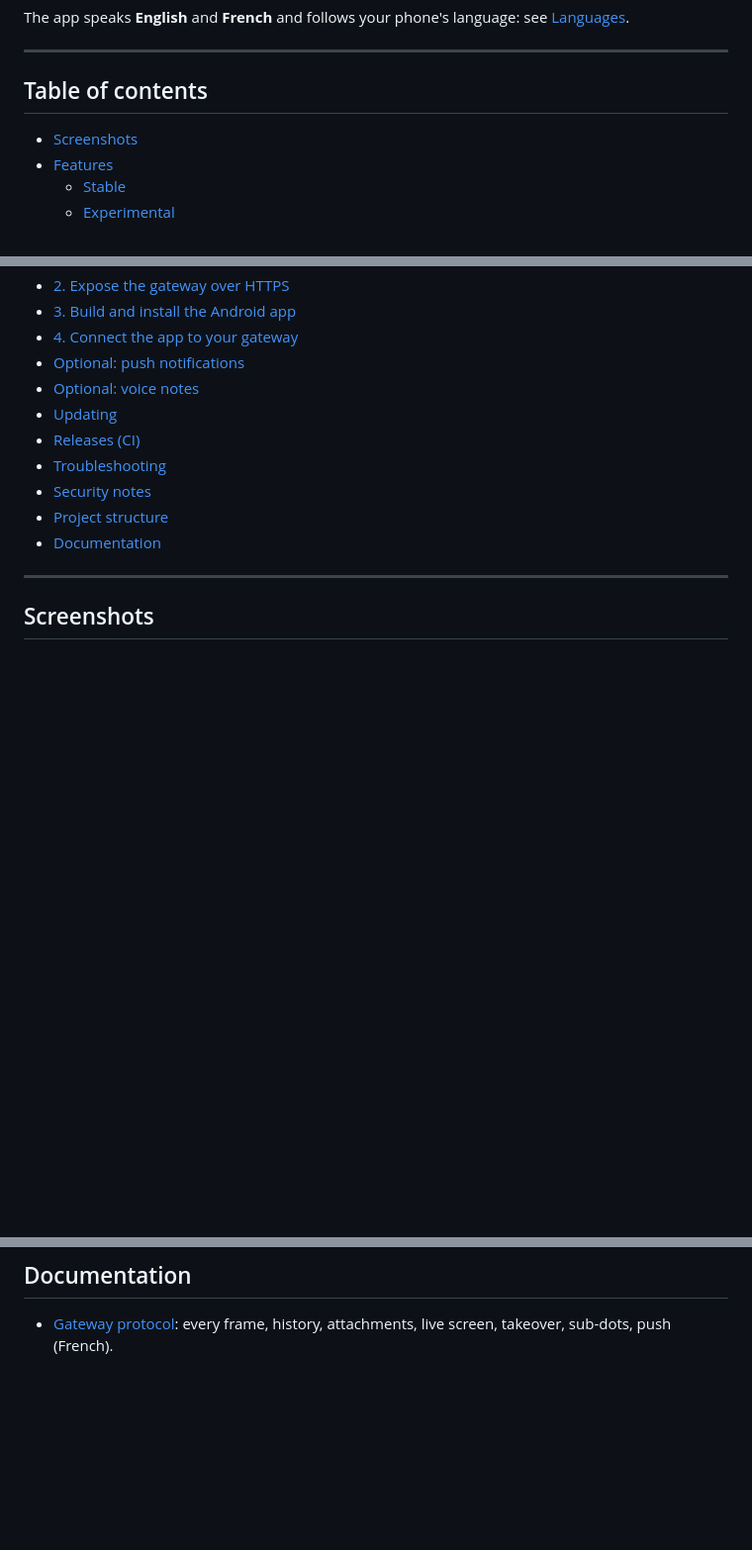
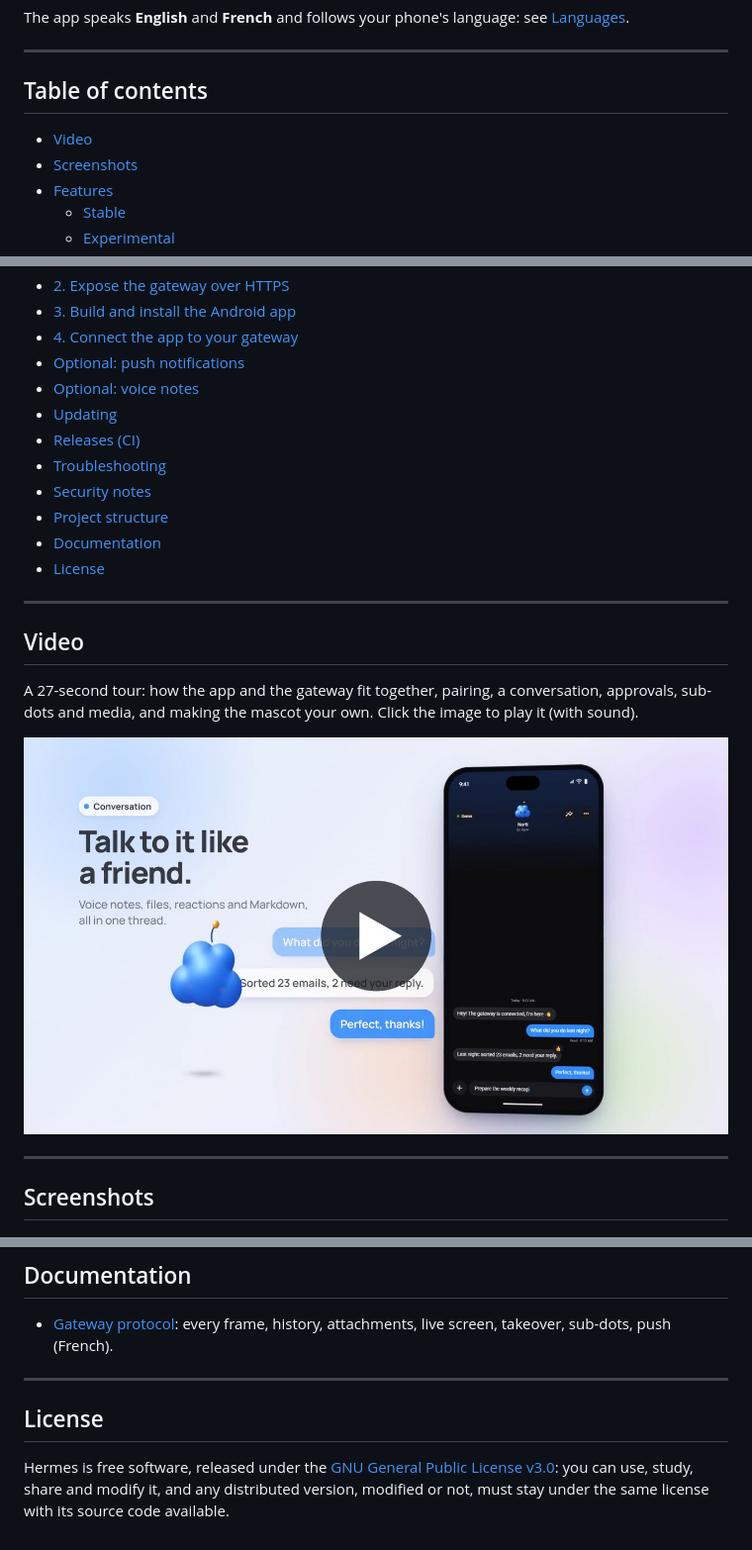
Before and after one commit to Drevero/Dots-hermes, a Markdown page: README.md, 3 parts joined by grey strips. Shown at 99% size. GitHub-like rendering; pictures changed too: assets/demo-poster.jpg (added); blank space fills up the shorter version.

Commit message:
Add GPL-3.0 license and English video tour to the README
- LICENSE: GNU General Public License v3.0 (official text from gnu.org),
  with a License section in the README.
- assets/demo.mp4: 27-second English tour (1080p, with sound), rendered
  frame by frame from the motion design; assets/demo-poster.jpg is its
  clickable thumbnail in the new Video section.

```diff
--- a/README.md
+++ b/README.md
@@ -21,6 +21,7 @@ The app speaks **English** and **French** and follows your phone's language: see
 
 ## Table of contents
 
+- [Video](#video)
 - [Screenshots](#screenshots)
 - [Features](#features)
   - [Stable](#stable)
@@ -41,6 +42,21 @@ The app speaks **English** and **French** and follows your phone's language: see
 - [Security notes](#security-notes)
 - [Project structure](#project-structure)
 - [Documentation](#documentation)
+- [License](#license)
+
+---
+
+## Video
+
+A 27-second tour: how the app and the gateway fit together, pairing, a conversation, approvals,
+sub-dots and media, and making the mascot your own.
+Click the image to play it (with sound).
+
+<p align="center">
+  <a href="assets/demo.mp4">
+    <img src="assets/demo-poster.jpg" alt="Video: a 27-second tour of the app" width="100%">
+  </a>
+</p>
 
 ---
 
@@ -515,3 +531,11 @@ Run the unit tests with:
 
 - [Gateway protocol](docs/protocole-gateway.md): every frame, history, attachments, live screen,
   takeover, sub-dots, push (French).
+
+---
+
+## License
+
+Hermes is free software, released under the [GNU General Public License v3.0](LICENSE): you can use,
+study, share and modify it, and any distributed version, modified or not, must stay under the same
+license with its source code available.
```
Also changed, not shown: 2 other files.
